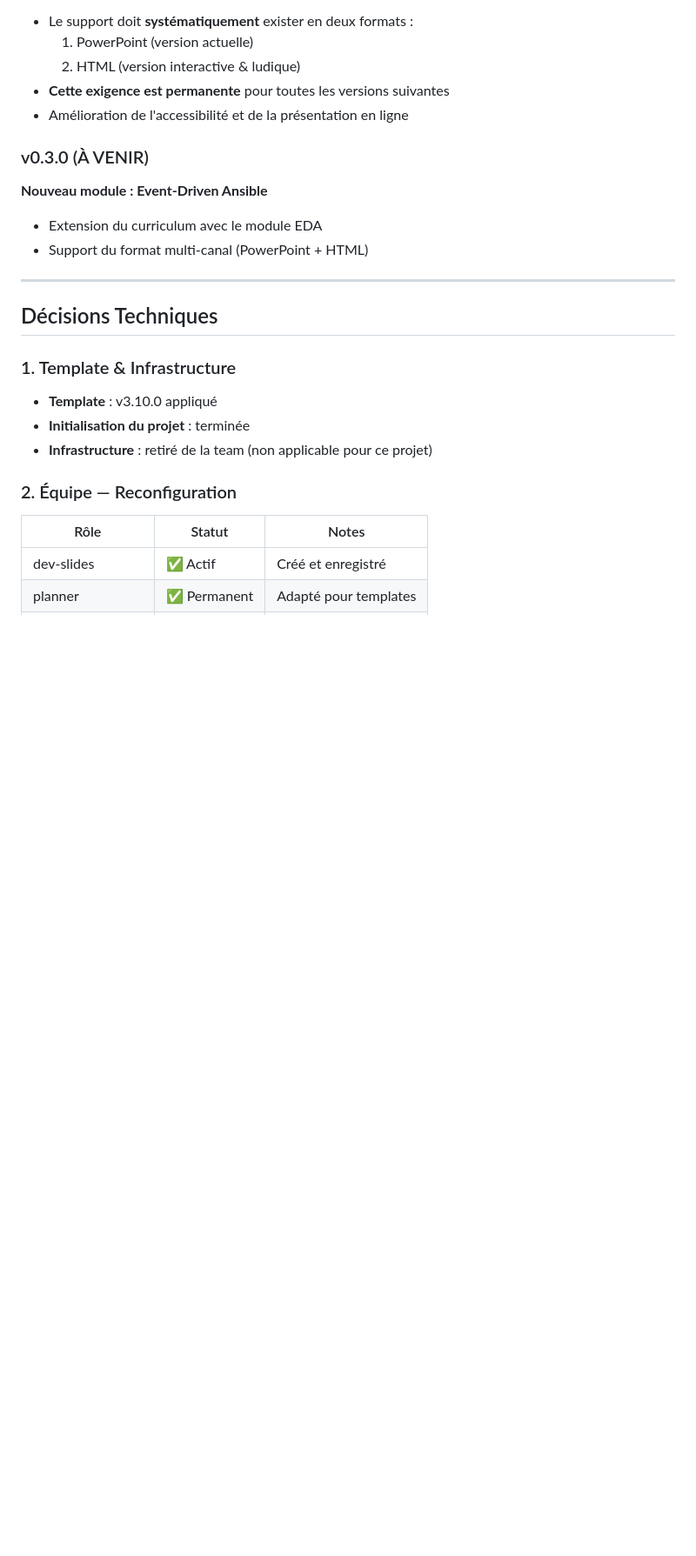
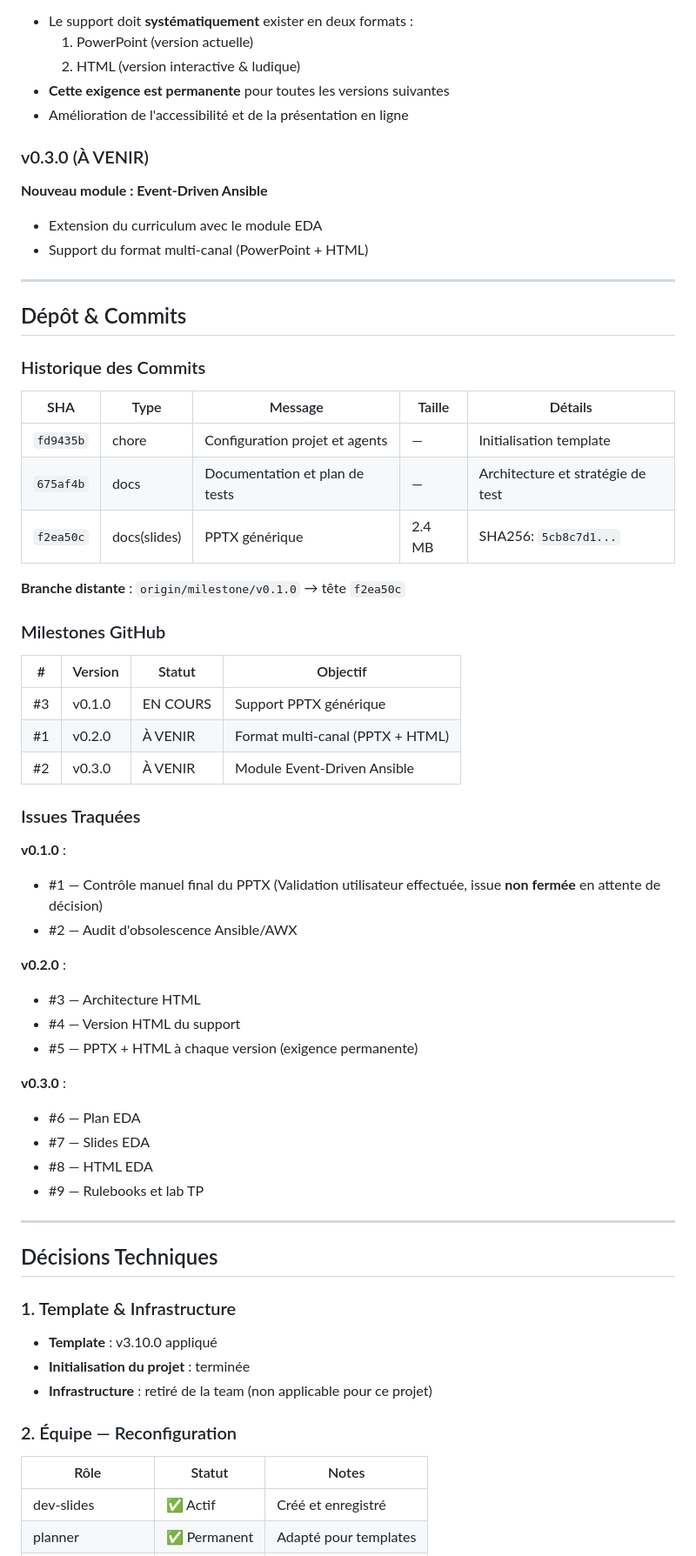
Before and after one commit to CCoupel/ansible-training, a Markdown page: .claude/memory/MEMORY.md, the part around one of its changes. Shown at 87% size. Drawn GitHub-style; blank space fills up the shorter version.

Commit message:
docs(memory): mise à jour de la mémoire projet
Co-Authored-By: Claude Sonnet 5.5 <noreply@anthropic.com>

```diff
--- a/.claude/memory/MEMORY.md
+++ b/.claude/memory/MEMORY.md
@@ -67,6 +70,45 @@
 **Nouveau module : Event-Driven Ansible**
 - Extension du curriculum avec le module EDA
 - Support du format multi-canal (PowerPoint + HTML)
+
+---
+
+## Dépôt & Commits
+
+### Historique des Commits
+
+| SHA | Type | Message | Taille | Détails |
+|-----|------|---------|--------|---------|
+| `fd9435b` | chore | Configuration projet et agents | — | Initialisation template |
+| `675af4b` | docs | Documentation et plan de tests | — | Architecture et stratégie de test |
+| `f2ea50c` | docs(slides) | PPTX générique | 2.4 MB | SHA256: `5cb8c7d1...` |
+
+**Branche distante** : `origin/milestone/v0.1.0` → tête `f2ea50c`
+
+### Milestones GitHub
+
+| # | Version | Statut | Objectif |
+|---|---------|--------|----------|
+| #3 | v0.1.0 | EN COURS | Support PPTX générique |
+| #1 | v0.2.0 | À VENIR | Format multi-canal (PPTX + HTML) |
+| #2 | v0.3.0 | À VENIR | Module Event-Driven Ansible |
+
+### Issues Traquées
+
+**v0.1.0** :
+- #1 — Contrôle manuel final du PPTX (Validation utilisateur effectuée, issue **non fermée** en attente de décision)
+- #2 — Audit d'obsolescence Ansible/AWX
+
+**v0.2.0** :
+- #3 — Architecture HTML
+- #4 — Version HTML du support
+- #5 — PPTX + HTML à chaque version (exigence permanente)
+
+**v0.3.0** :
+- #6 — Plan EDA
+- #7 — Slides EDA
+- #8 — HTML EDA
+- #9 — Rulebooks et lab TP
 
 ---
 
```
Also changed, not shown: other parts of .claude/memory/MEMORY.md (+30 -15 lines).
